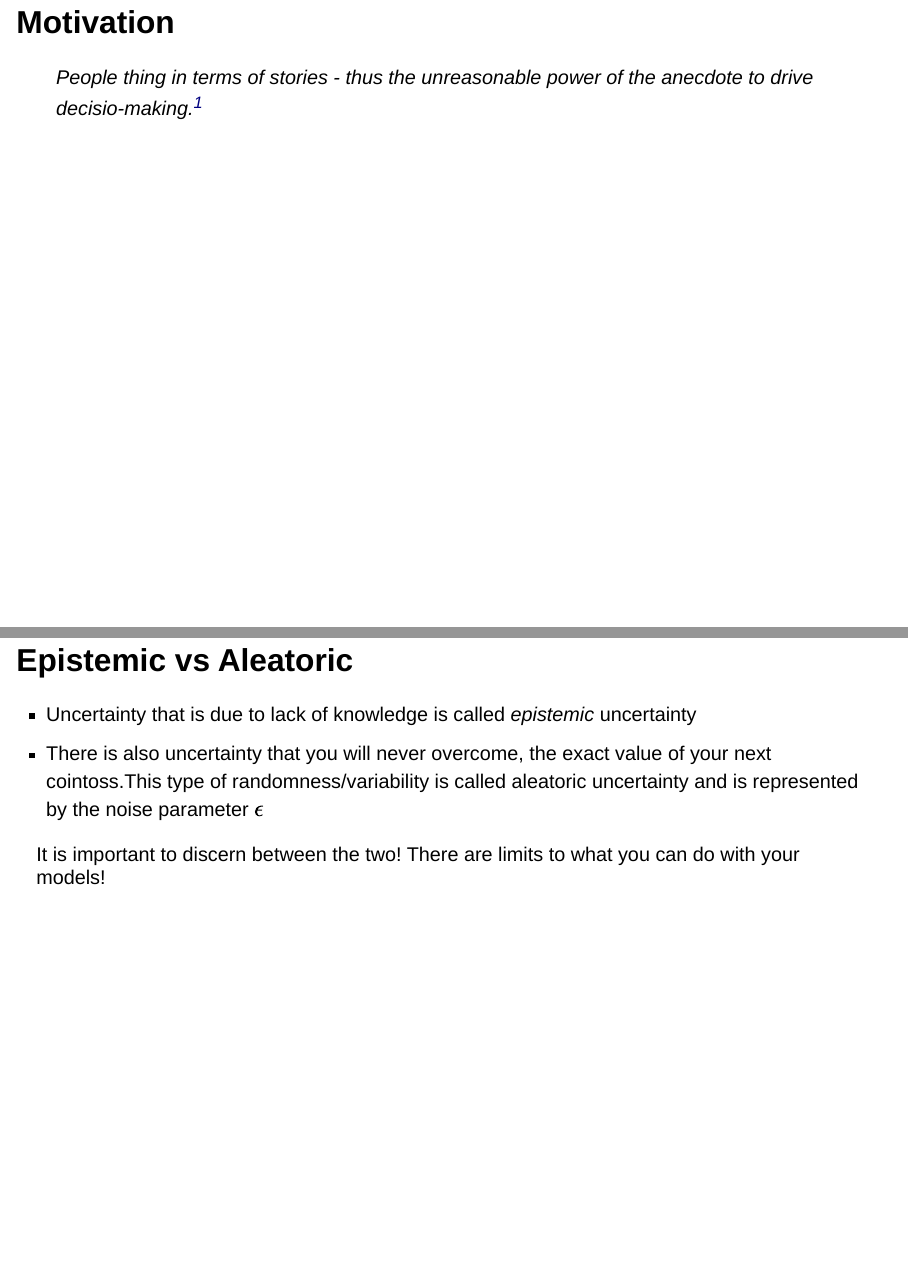
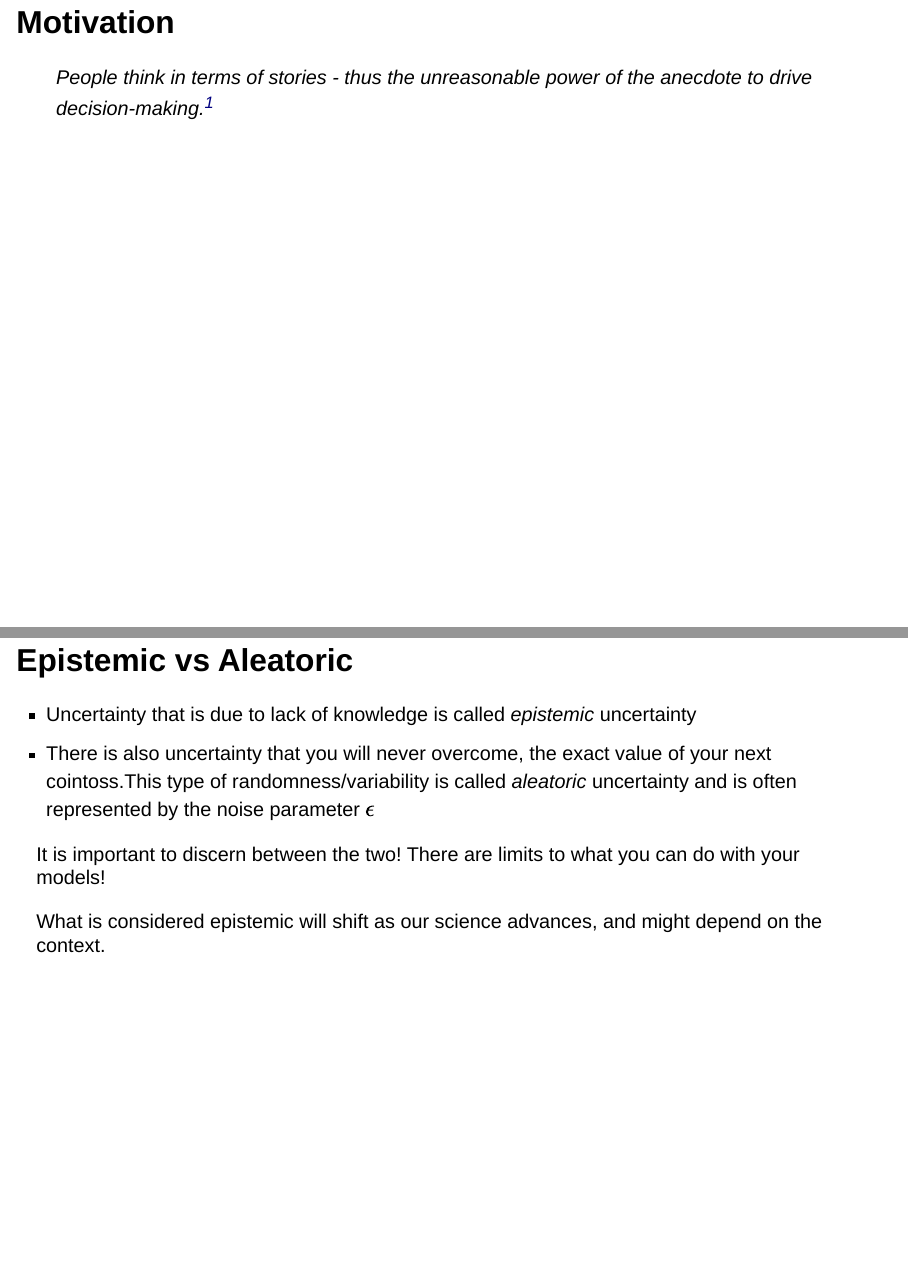
Before and after one commit to raoulg/DME22, a Quarto document (presentaties/distributions.qmd): pages 40 and 44 of 52, joined at a grey line. Rendered offline with R 4.5, knitr and Pandoc in place of Quarto, with nearby package versions; drawn as Slidy slides in place of the format the file asks for.

Commit message:
typos in presentation

```diff
--- a/presentaties/distributions.qmd
+++ b/presentaties/distributions.qmd
@@ -602,7 +602,7 @@ $$f(x; \alpha, \beta) = \frac{\Gamma(\alpha)\Gamma(\beta)}{\Gamma(\alpha + \beta
 
 ## Motivation
 
-> People thing in terms of stories - thus the unreasonable power of the anecdote to drive decisio-making.[^1]
+> People think in terms of stories - thus the unreasonable power of the anecdote to drive decision-making.[^1]
 
 ## Motivation
 
@@ -620,12 +620,14 @@ $$f(x; \alpha, \beta) = \frac{\Gamma(\alpha)\Gamma(\beta)}{\Gamma(\alpha + \beta
 - Expressing $X$ as a random variable is our way to express our lack of knowledge about the true value of $X$
 
 
-## Epistemic vs Aleatoric
+## Epistemic vs Aleatoric {.smaller}
 
 - Uncertainty that is due to lack of knowledge is called *epistemic* uncertainty
-- There is also uncertainty that you will never overcome, the exact value of your next cointoss.This type of randomness/variability is called aleatoric uncertainty and is represented by the noise parameter $\epsilon$
+- There is also uncertainty that you will never overcome, the exact value of your next cointoss.This type of randomness/variability is called *aleatoric* uncertainty and is often represented by the noise parameter $\epsilon$
 
 It is important to discern between the two! There are limits to what you can do with your models!
+
+What is considered epistemic will shift as our science advances, and might depend on the context.
 
 ## Models {.smaller}
 
```
Also changed, not shown: presentaties/distributions.qmd (1 more changed lines).
